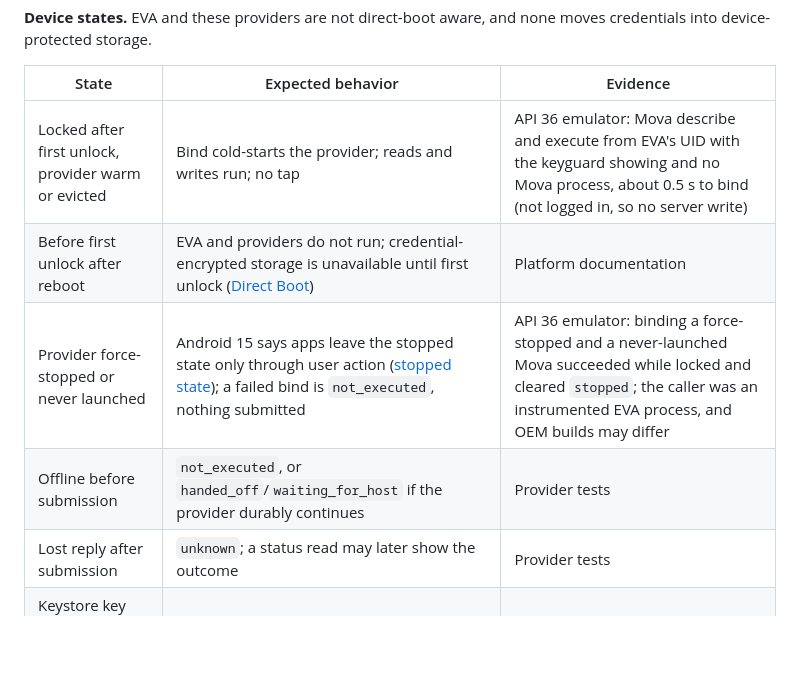
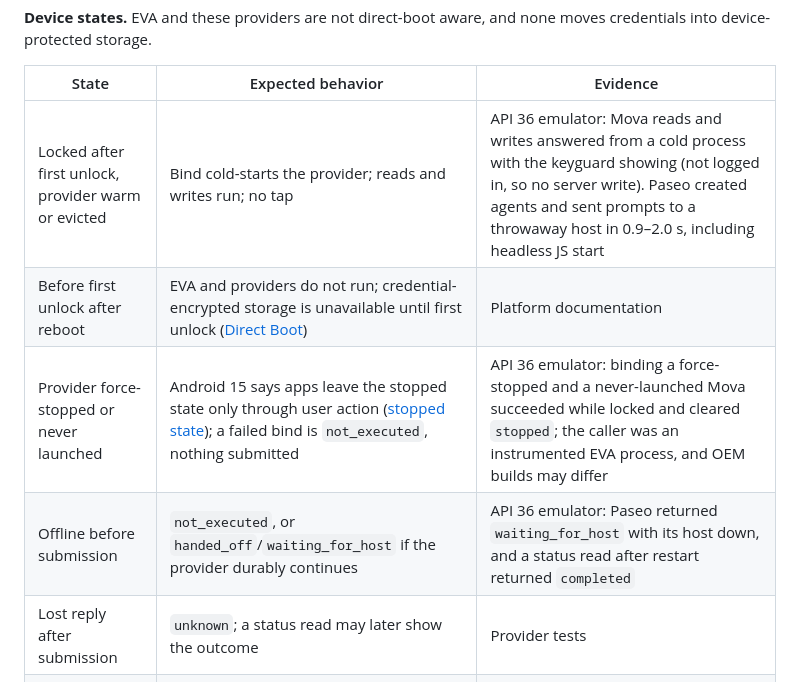
Before and after one commit to colonelpanic8/eva, a Markdown page: docs/extension-protocol.md, the part around the change. Drawn GitHub-style; blank space fills up the shorter version.

```diff
--- a/docs/extension-protocol.md
+++ b/docs/extension-protocol.md
@@ -1099,10 +1099,10 @@ moves credentials into device-protected storage.
 
 | State | Expected behavior | Evidence |
 | --- | --- | --- |
-| Locked after first unlock, provider warm or evicted | Bind cold-starts the provider; reads and writes run; no tap | API 36 emulator: Mova describe and execute from EVA's UID with the keyguard showing and no Mova process, about 0.5 s to bind (not logged in, so no server write) |
+| Locked after first unlock, provider warm or evicted | Bind cold-starts the provider; reads and writes run; no tap | API 36 emulator: Mova reads and writes answered from a cold process with the keyguard showing (not logged in, so no server write). Paseo created agents and sent prompts to a throwaway host in 0.9–2.0 s, including headless JS start |
 | Before first unlock after reboot | EVA and providers do not run; credential-encrypted storage is unavailable until first unlock ([Direct Boot](https://developer.android.com/privacy-and-security/direct-boot)) | Platform documentation |
 | Provider force-stopped or never launched | Android 15 says apps leave the stopped state only through user action ([stopped state](https://developer.android.com/about/versions/15/behavior-changes-all#stopped-state)); a failed bind is `not_executed`, nothing submitted | API 36 emulator: binding a force-stopped and a never-launched Mova succeeded while locked and cleared `stopped`; the caller was an instrumented EVA process, and OEM builds may differ |
-| Offline before submission | `not_executed`, or `handed_off`/`waiting_for_host` if the provider durably continues | Provider tests |
+| Offline before submission | `not_executed`, or `handed_off`/`waiting_for_host` if the provider durably continues | API 36 emulator: Paseo returned `waiting_for_host` with its host down, and a status read after restart returned `completed` |
 | Lost reply after submission | `unknown`; a status read may later show the outcome | Provider tests |
 | Keystore key requiring an unlocked device | `not_executed/not_configured` with `needs_unlock` | Neither current provider uses such a key |
 
```
Also changed, not shown: docs/operations.md (+2 -1 lines).
